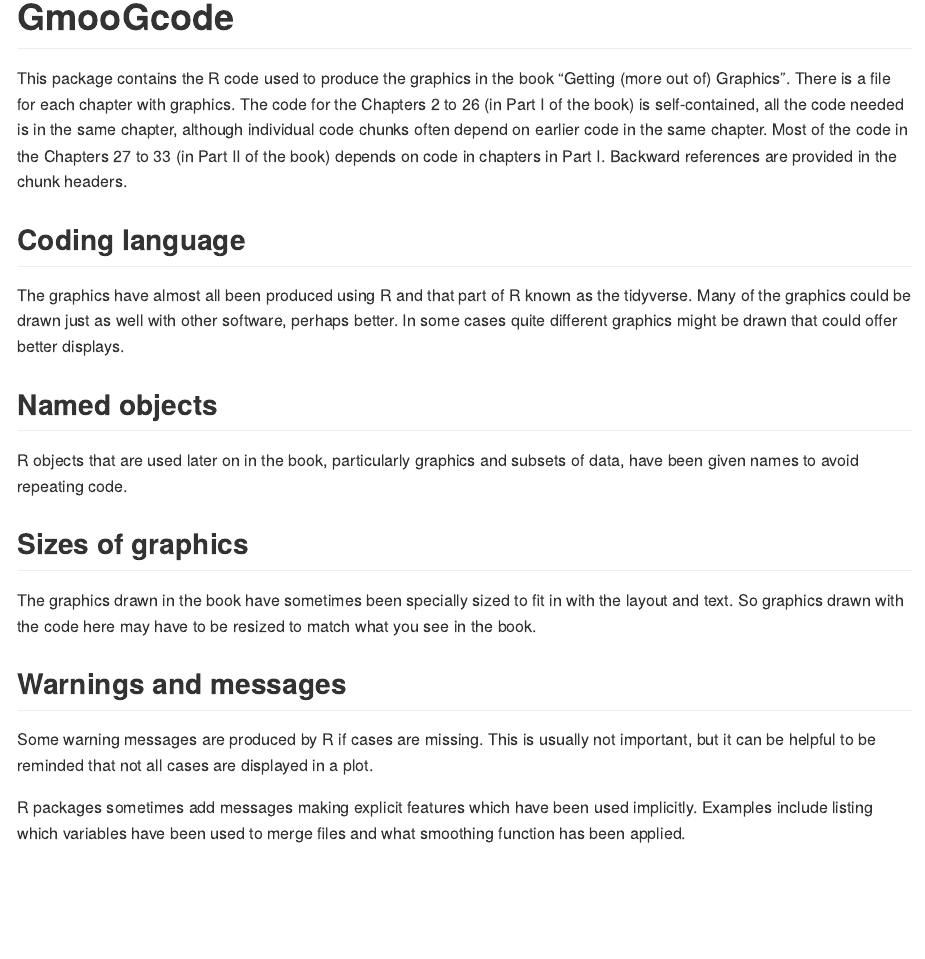
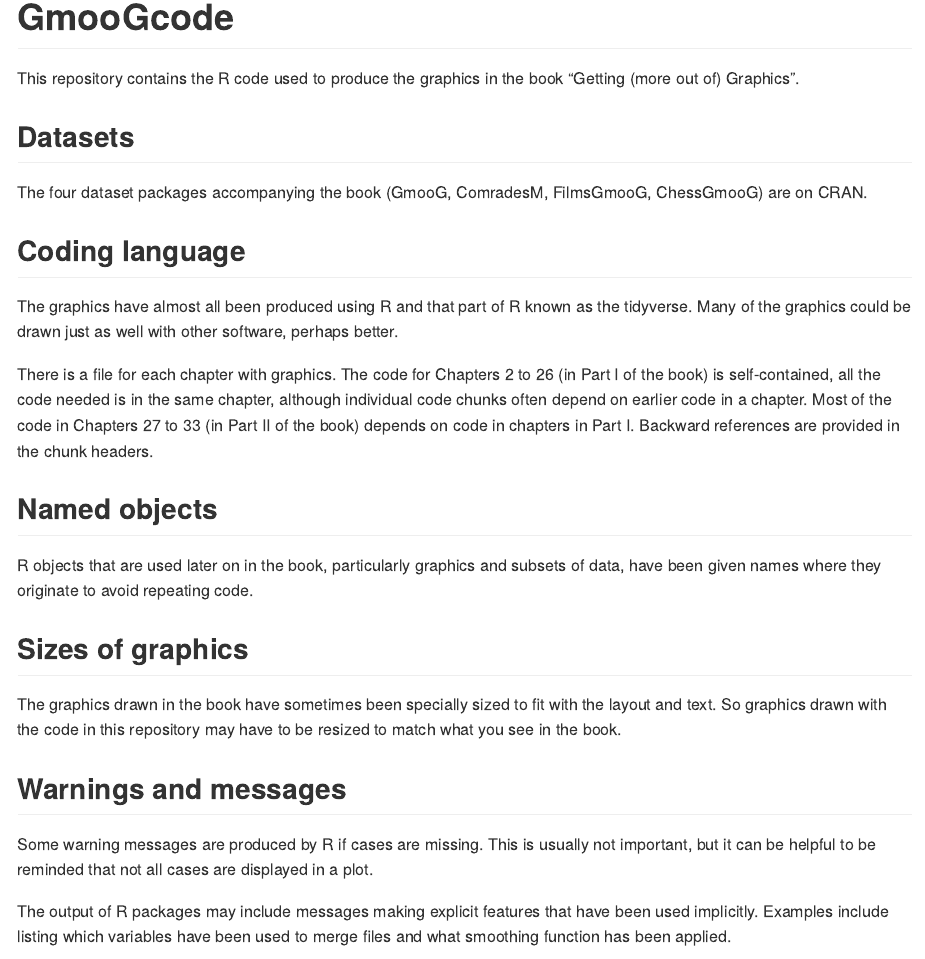
Before and after one commit to antonr4/GmooGkodes, an R Markdown document (README.Rmd): the page in a window 1100 px wide, from its top. Rendered offline with R 4.5, knitr and Pandoc, with nearby package versions.

Commit message:
Amended README

```diff
--- a/README.Rmd
+++ b/README.Rmd
@@ -16,21 +16,26 @@ knitr::opts_chunk$set(
 
 # GmooGcode
 
-This package contains the R code used to produce the graphics in the book "Getting (more out of) Graphics".  There is a file for each chapter with graphics.  The code for the Chapters 2 to 26 (in Part I of the book) is self-contained, all the code needed is in the same chapter, although individual code chunks often depend on earlier code in the same chapter.  Most of the code in the Chapters 27 to 33 (in Part II of the book) depends on code in chapters in Part I.  Backward references are provided in the chunk headers.
+This repository contains the R code used to produce the graphics in the book "Getting (more out of) Graphics".
+
+## Datasets
+The four dataset packages accompanying the book (GmooG, ComradesM, FilmsGmooG, ChessGmooG) are on CRAN.
 
 ## Coding language
-The graphics have almost all been produced using R and that part of R known as the tidyverse.  Many of the graphics could be drawn just as well with other software, perhaps better.  In some cases quite different graphics might be drawn that could offer better displays.
+The graphics have almost all been produced using R and that part of R known as the tidyverse.  Many of the graphics could be drawn just as well with other software, perhaps better.
+
+There is a file for each chapter with graphics.  The code for Chapters 2 to 26 (in Part I of the book) is self-contained, all the code needed is in the same chapter, although individual code chunks often depend on earlier code in a chapter.  Most of the code in Chapters 27 to 33 (in Part II of the book) depends on code in chapters in Part I.  Backward references are provided in the chunk headers.
 
 ## Named objects
-R objects that are used later on in the book, particularly graphics and subsets of data, have been given names to avoid repeating code.
+R objects that are used later on in the book, particularly graphics and subsets of data, have been given names where they originate to avoid repeating code.
 
 ## Sizes of graphics
-The graphics drawn in the book have sometimes been specially sized to fit in with the layout and text.  So graphics drawn with the code here may have to be resized to match what you see in the book.
+The graphics drawn in the book have sometimes been specially sized to fit with the layout and text.  So graphics drawn with the code in this repository may have to be resized to match what you see in the book.
 
 ## Warnings and messages
 Some warning messages are produced by R if cases are missing.  This is usually not important, but it can be helpful to be reminded that not all cases are displayed in a plot.
 
-R packages sometimes add messages making explicit features which have been used implicitly.  Examples include listing which variables have been used to merge files and what smoothing function has been applied.
+The output of R packages may include messages making explicit features that have been used implicitly.  Examples include listing which variables have been used to merge files and what smoothing function has been applied.
 
 ## Qualification
 The code is provided to enable others to reproduce the graphics or, even better, to help them to produce their own versions.  Users should note what it says in Chapter 1: "There is no claim that the R code accompanying the book is to be recommended, but it may be helpful."
```
Also changed, not shown: README.md (added).
